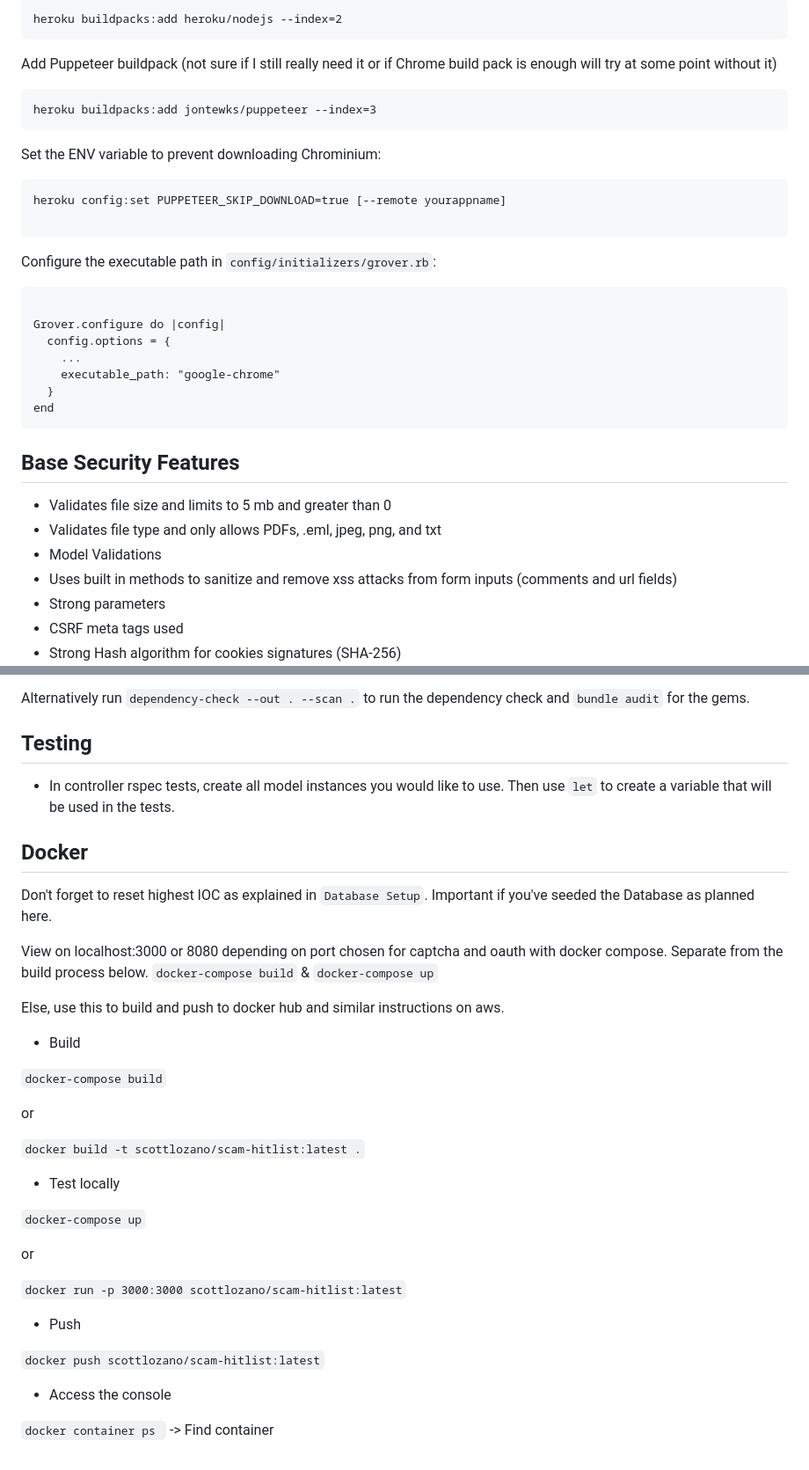
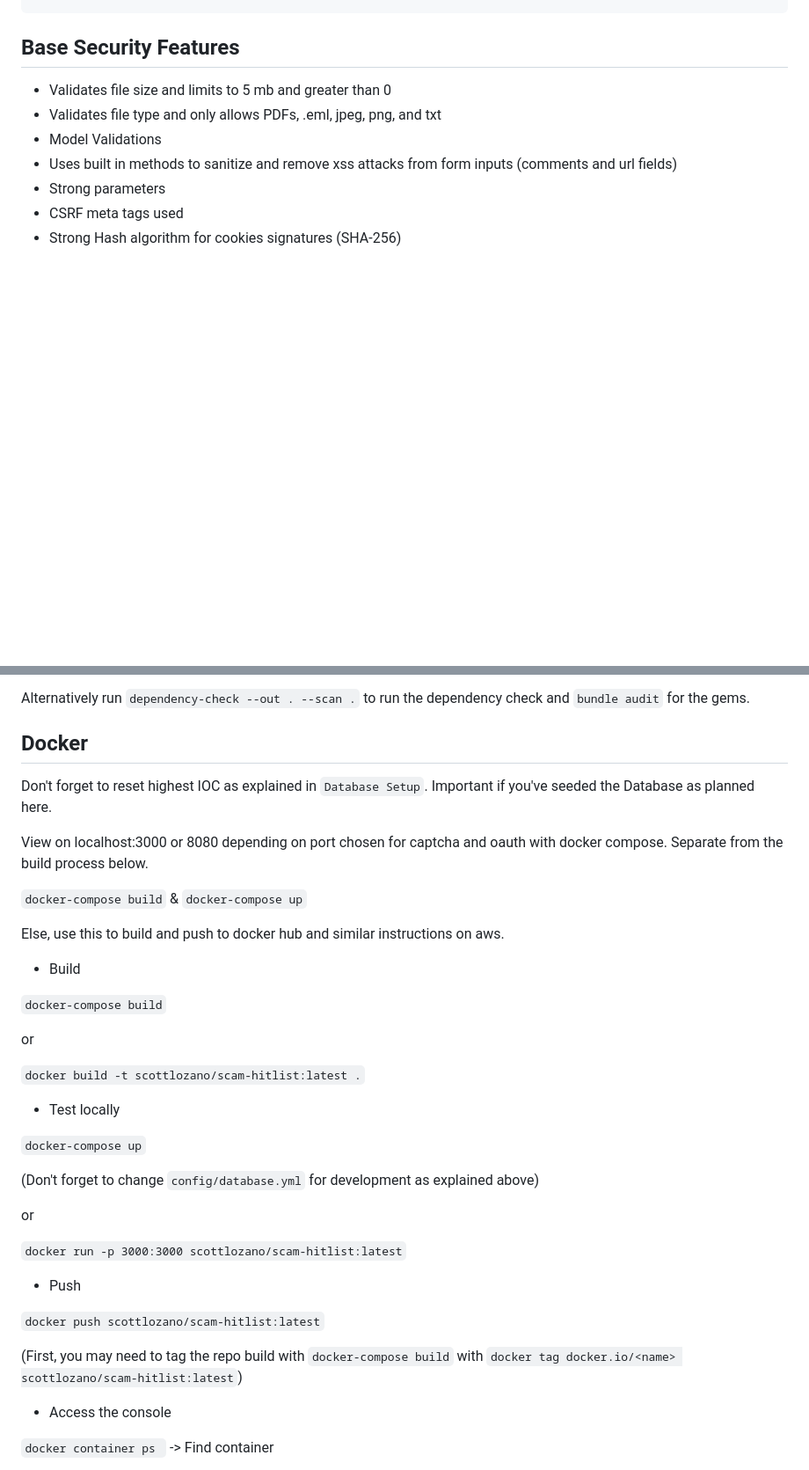
Before and after one commit to AngelLozan/scam-hitlist, a Markdown page: README.md, 2 parts joined by grey strips. Shown at 88% size. GitHub-like rendering; blank space fills up the shorter version.

````diff
--- a/README.md
+++ b/README.md
@@ -65,28 +47,3 @@ Add Node/JS buildpack:
-```
-heroku buildpacks:add heroku/nodejs --index=2
-```
-
-Add Puppeteer buildpack (not sure if I still really need it or if Chrome build pack is enough will try at some point without it)
-
-```
-heroku buildpacks:add jontewks/puppeteer --index=3
-```
-Set the ENV variable to prevent downloading Chrominium:
-
-```
-heroku config:set PUPPETEER_SKIP_DOWNLOAD=true [--remote yourappname]
-
-```
-Configure the executable path in `config/initializers/grover.rb`:
-
-```
-
-Grover.configure do |config|
-  config.options = {
-    ...
-    executable_path: "google-chrome"
-  }
-end
 ```
 
 ## Base Security Features
@@ -105,14 +62,12 @@ end
 
 Alternatively run `dependency-check --out . --scan .` to run the dependency check and `bundle audit` for the gems.
 
-## Testing
+## Docker
 
-- In controller rspec tests, create all model instances you would like to use. Then use `let` to create a variable that will be used in the tests.
-
-## Docker
 Don't forget to reset highest IOC as explained in `Database Setup`. Important if you've seeded the Database as planned here.
 
 View on localhost:3000 or 8080 depending on port chosen for captcha and oauth with docker compose. Separate from the build process below.
+
 `docker-compose build` & `docker-compose up`
 
 Else, use this to build and push to docker hub and similar instructions on aws.
@@ -129,6 +84,8 @@ or
 
 `docker-compose up`
 
+(Don't forget to change `config/database.yml` for development as explained above)
+
 or
 
 `docker run -p 3000:3000 scottlozano/scam-hitlist:latest`
@@ -137,6 +94,8 @@ or
 - Push
 
 `docker push scottlozano/scam-hitlist:latest`
+
+(First, you may need to tag the repo build with `docker-compose build` with `docker tag docker.io/<name> scottlozano/scam-hitlist:latest`)
 
 - Access the console
 
````
Also changed, not shown: other parts of README.md (+15 -57 lines).
